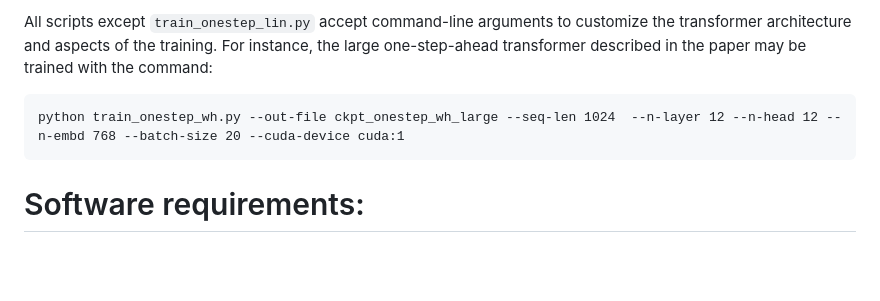
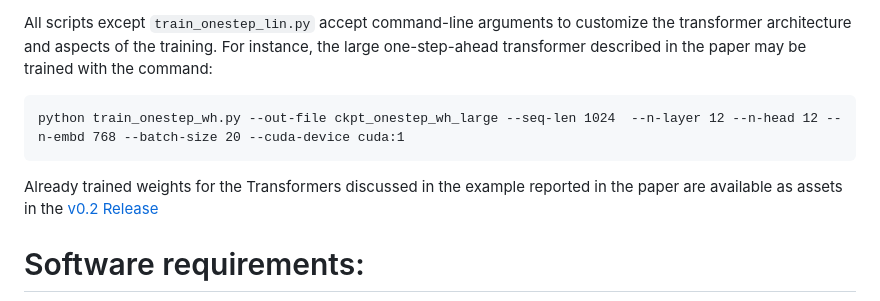
Before and after one commit to forgi86/sysid-transformers, a Markdown page: README.md, the part around the change. Rendered like a GitHub page; blank space fills up the shorter version.

````diff
--- a/README.md
+++ b/README.md
@@ -39,6 +39,8 @@ For instance, the large one-step-ahead transformer described in the paper may be
 python train_onestep_wh.py --out-file ckpt_onestep_wh_large --seq-len 1024  --n-layer 12 --n-head 12 --n-embd 768 --batch-size 20 --cuda-device cuda:1
 ```
 
+Already trained weights for the Transformers discussed in the example reported in the paper are available as assets in the [v0.2 Release](https://github.com/forgi86/sysid-transformers/releases/tag/v0.2)
+
 # Software requirements:
 Experiments were performed on a Python 3.11 conda environment with
 
````
